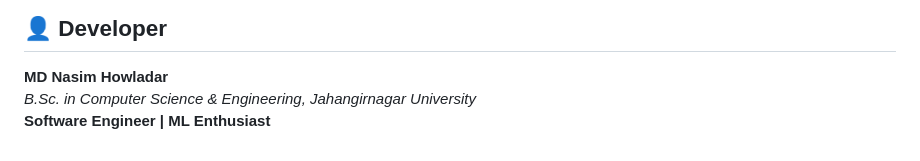
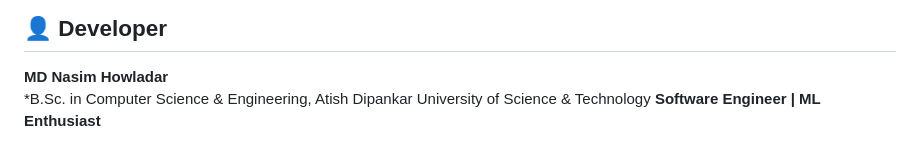
Before and after one commit to nasim-dev0459/Eggplant-Disease-Detector, a Markdown page: README.md, the part around the change. Rendered like a GitHub page.

```diff
--- a/README.md
+++ b/README.md
@@ -56,5 +56,5 @@ To ensure high accuracy, the model was trained on thousands of images focusing o
 
 ## 👤 Developer
 **MD Nasim Howladar**
-*B.Sc. in Computer Science & Engineering, Jahangirnagar University*
+*B.Sc. in Computer Science & Engineering, Atish Dipankar University of Science & Technology
 **Software Engineer | ML Enthusiast**
```
